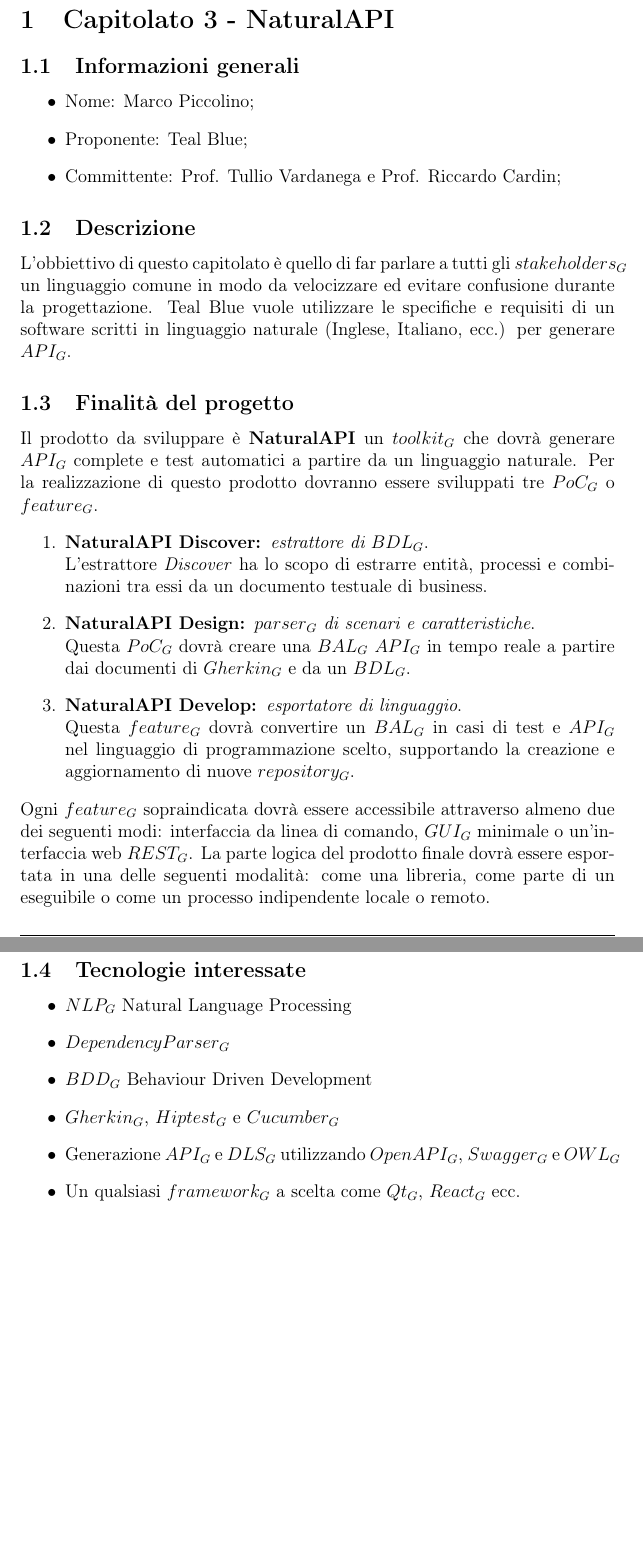
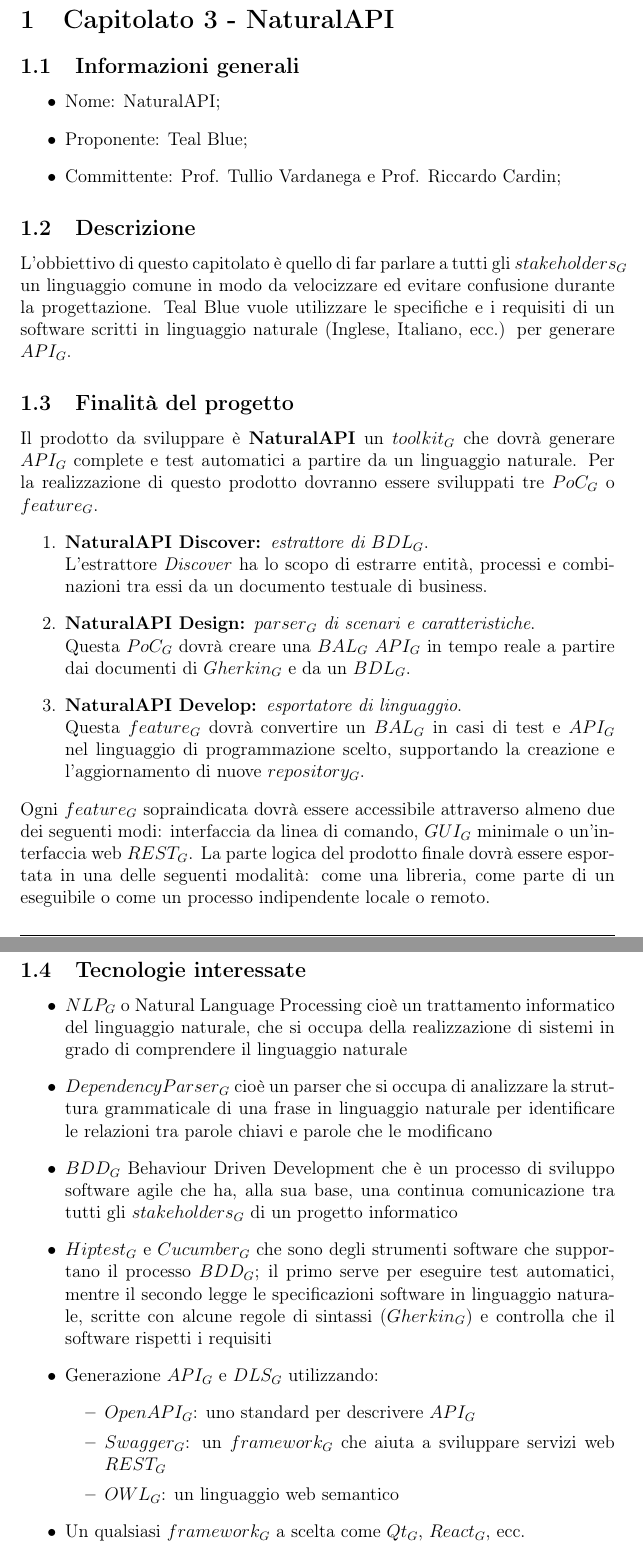
Before and after one commit to VRAM-Software/VRAM_SW_DOC_2020, a LaTeX document (Template-LaTeX/main.tex, which reads Template-LaTeX/res/c3.tex): two parts of pages 3 and 4 of 4 before the commit and two parts of pages 3 and 4 of 5 after it, joined at a grey line, cut so that both start at the same text, the shorter picture padded with empty space. Compiled offline with pdfLaTeX.

Commit message:
Corretti typos e aggiunta breve descrizione delle tecnologie da utilizzare

```diff
--- a/Template-LaTeX/res/c3.tex
+++ b/Template-LaTeX/res/c3.tex
@@ -1,12 +1,12 @@
 \section{Capitolato 3 - NaturalAPI}
 \subsection{Informazioni generali}
 \begin{itemize}
-	\item Nome: Marco Piccolino;
+	\item Nome: NaturalAPI;
 	\item Proponente: Teal Blue;
 	\item Committente: Prof. Tullio Vardanega e Prof. Riccardo Cardin;
 \end{itemize}
 \subsection{Descrizione}
-L'obbiettivo di questo capitolato è quello di far parlare a tutti gli $stakeholders_G$ un linguaggio comune in modo da velocizzare ed evitare confusione durante la progettazione. Teal Blue vuole utilizzare le specifiche e requisiti di un software scritti in linguaggio naturale (Inglese, Italiano, ecc.) per generare $API_G$.
+L'obbiettivo di questo capitolato è quello di far parlare a tutti gli $stakeholders_G$ un linguaggio comune in modo da velocizzare ed evitare confusione durante la progettazione. Teal Blue vuole utilizzare le specifiche e i requisiti di un software scritti in linguaggio naturale (Inglese, Italiano, ecc.) per generare $API_G$.
 \subsection{Finalità del progetto}
 Il prodotto da sviluppare è \textbf{NaturalAPI} un $toolkit_G$ che dovrà generare $API_G$ complete e test automatici a partire da un linguaggio naturale. Per la realizzazione di questo prodotto dovranno essere sviluppati tre $PoC_G$ o $feature_G$.
 \begin{enumerate}
@@ -15,7 +15,7 @@
 	\item \textbf{NaturalAPI Design: }\textit{$parser_G$ di scenari e caratteristiche}. \\*
 	Questa $PoC_G$ dovrà creare una $BAL_G$ $API_G$ in tempo reale a partire dai documenti di $Gherkin_G$ e da un $BDL_G$.
 	\item \textbf{NaturalAPI Develop: }\textit{esportatore di linguaggio}. \\*
-	Questa $feature_G$ dovrà convertire un $BAL_G$ in casi di test e $API_G$ nel linguaggio di programmazione scelto, supportando la creazione e aggiornamento di nuove $repository_G$.
+	Questa $feature_G$ dovrà convertire un $BAL_G$ in casi di test e $API_G$ nel linguaggio di programmazione scelto, supportando la creazione e l'aggiornamento di nuove $repository_G$.
 \end{enumerate}
 Ogni $feature_G$ sopraindicata dovrà essere accessibile attraverso almeno due dei seguenti modi: interfaccia da linea di comando, $GUI_G$ minimale o un'interfaccia web $REST_G$.
 La parte logica del prodotto finale dovrà essere esportata in una delle seguenti modalità: come una libreria, come parte di un eseguibile o come un processo indipendente locale o remoto.
@@ -23,12 +23,17 @@
 
 \subsection{Tecnologie interessate}
 \begin{itemize}
-	\item $NLP_G$ Natural Language Processing
-	\item $Dependency Parser_G$
-	\item $BDD_G$ Behaviour Driven Development
-	\item $Gherkin_G$, $Hiptest_G$ e $Cucumber_G$
-	\item Generazione $API_G$ e $DLS_G$ utilizzando $OpenAPI_G$, $Swagger_G$ e $OWL_G$
-	\item Un qualsiasi $framework_G$ a scelta come $Qt_G$, $React_G$ ecc.
+	\item $NLP_G$ o Natural Language Processing cioè un trattamento informatico del linguaggio naturale, che si occupa della realizzazione di sistemi in grado di comprendere il linguaggio naturale
+	\item $Dependency Parser_G$ cioè un parser che si occupa di analizzare la struttura grammaticale di una frase in linguaggio naturale per identificare le relazioni tra parole chiavi e parole che le modificano
+	\item $BDD_G$ Behaviour Driven Development che è un processo di sviluppo software agile che ha, alla sua base, una continua comunicazione tra tutti gli $stakeholders_G$ di un progetto informatico
+	\item $Hiptest_G$ e $Cucumber_G$ che sono degli strumenti software che supportano il processo $BDD_G$; il primo serve per eseguire test automatici, mentre il secondo legge le specificazioni software in linguaggio naturale, scritte con alcune regole di sintassi ($Gherkin_G$) e controlla che il software rispetti i requisiti
+	\item Generazione $API_G$ e $DLS_G$ utilizzando:
+	\begin{itemize}
+		\item $OpenAPI_G$: uno standard per descrivere $API_G$
+		\item $Swagger_G$: un $framework_G$ che aiuta a sviluppare servizi web $REST_G$
+		\item $OWL_G$: un linguaggio web semantico
+	\end{itemize}
+	\item Un qualsiasi $framework_G$ a scelta come $Qt_G$, $React_G$, ecc.
 \end{itemize}
 \subsection{Aspetti positivi}
 \begin{itemize}
```
